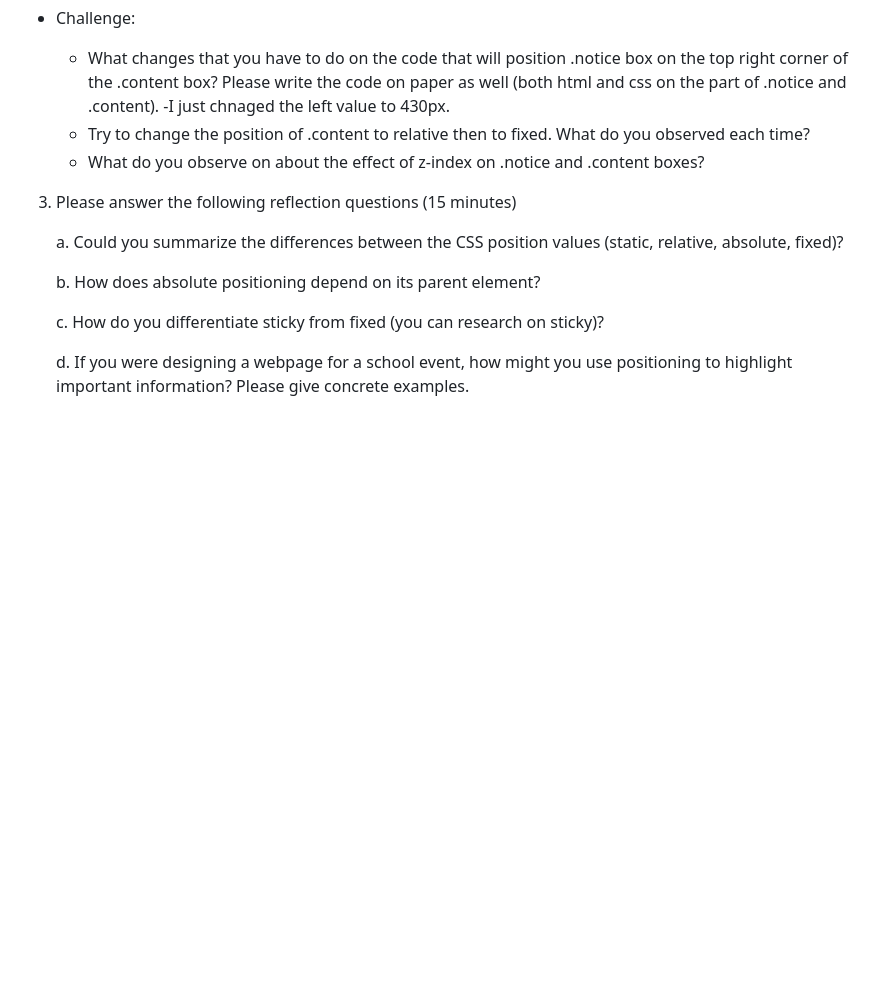
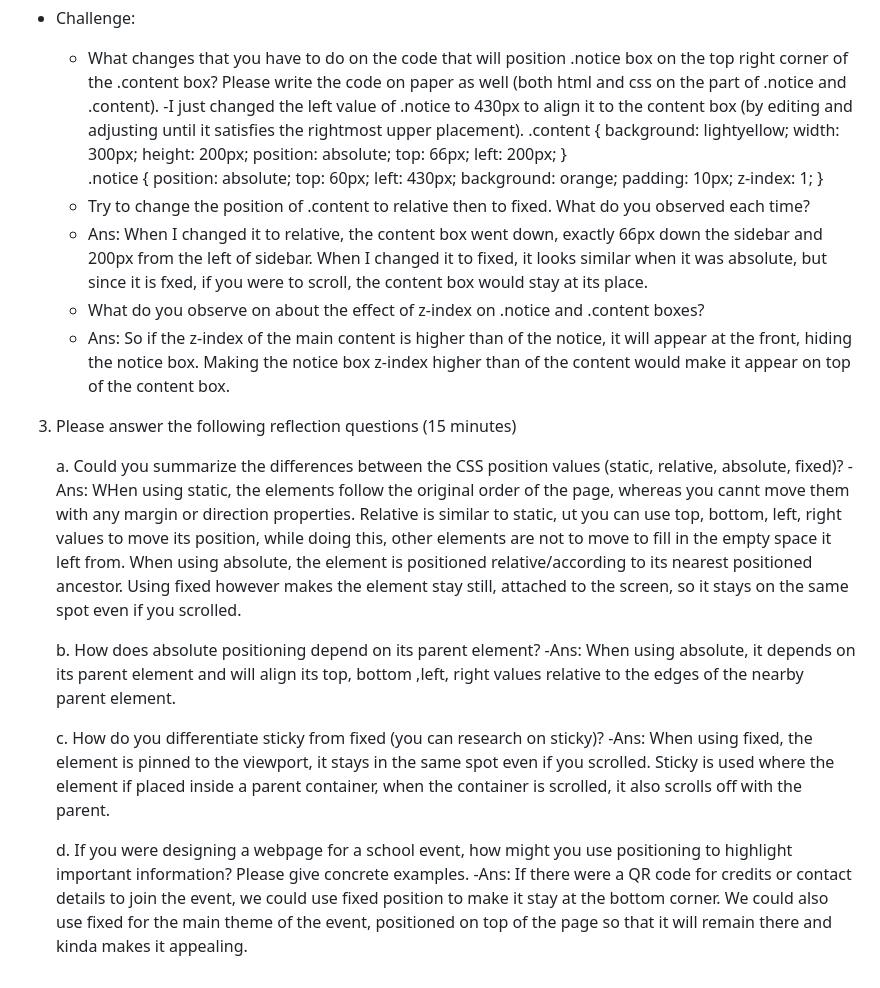
Before and after one commit to mandy67mango/4QPortfolioCsBascon, a Markdown page: public/9CsBasconSeatwork2.md, the part around the change. Drawn GitHub-style; blank space fills up the shorter version.

```diff
--- a/public/9CsBasconSeatwork2.md
+++ b/public/9CsBasconSeatwork2.md
@@ -94,16 +94,36 @@
 
 - Challenge:
     * What changes that you have to do on the code that will position .notice box on the top right corner of the .content box? Please write the code on paper as well (both html and css on the part of .notice and .content).
-      -I just chnaged the left value to 430px.
+      -I just changed the left value of .notice to 430px to align it to the content box (by editing and adjusting until it satisfies the rightmost upper placement).
+      .content {
+      background: lightyellow;
+      width: 300px;
+      height: 200px;
+      position: absolute; top: 66px; left: 200px;
+    }
+ .notice {
+    position: absolute;
+    top: 60px;
+    left: 430px;
+    background: orange;
+    padding: 10px;
+    z-index: 1;
+}
     * Try to change the position of .content to relative then to fixed. What do you observed each time?
+    * Ans: When I changed it to relative, the content box went down, exactly 66px down the sidebar and 200px from the left of sidebar. When I changed it to fixed, it looks similar when it was absolute, but since it is fxed, if you were to scroll, the content box would stay at its place.
     * What do you observe on about the effect of z-index on .notice and .content boxes?
+    * Ans: So if the z-index of the main content is higher than of the notice, it will appear at the front, hiding the notice box. Making the notice box z-index higher than of the content would make it appear on top of the content box.
 
 3. Please answer the following reflection questions (15 minutes)
 
     a. Could you summarize the differences between the CSS position values (static, relative, absolute, fixed)?
+   -Ans: WHen using static, the elements follow the original order of the page, whereas you cannt move them with any margin or direction properties. Relative is similar to static, ut you can use top, bottom, left, right values to move its position, while doing this, other elements are not to move to fill in the empty space it left from. When using absolute, the element is positioned relative/according to its nearest positioned ancestor. Using fixed however makes the element stay still, attached to the screen, so it stays on the same spot even if you scrolled.
 
     b. How does absolute positioning depend on its parent element?
+   -Ans: When using absolute, it depends on its parent element and will align its top, bottom ,left, right values relative to the edges of the nearby parent element.
 
     c. How do you differentiate sticky from fixed (you can research on sticky)?
+   -Ans: When using fixed, the element is pinned to the viewport, it stays in the same spot even if you scrolled. Sticky is used where the element if placed inside a parent container, when the container is scrolled, it also scrolls off with the parent.
 
     d. If you were designing a webpage for a school event, how might you use positioning to highlight important information? Please give concrete examples.
+   -Ans: If there were a QR code for credits or contact details to join the event, we could use fixed position to make it stay at the bottom corner. We could also use fixed for the main theme of the event, positioned on top of the page so that it will remain there and kinda makes it appealing.
```
